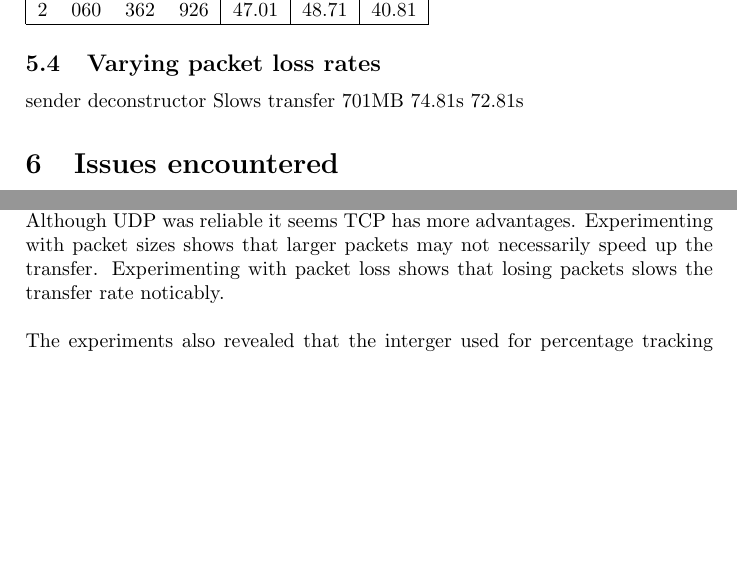
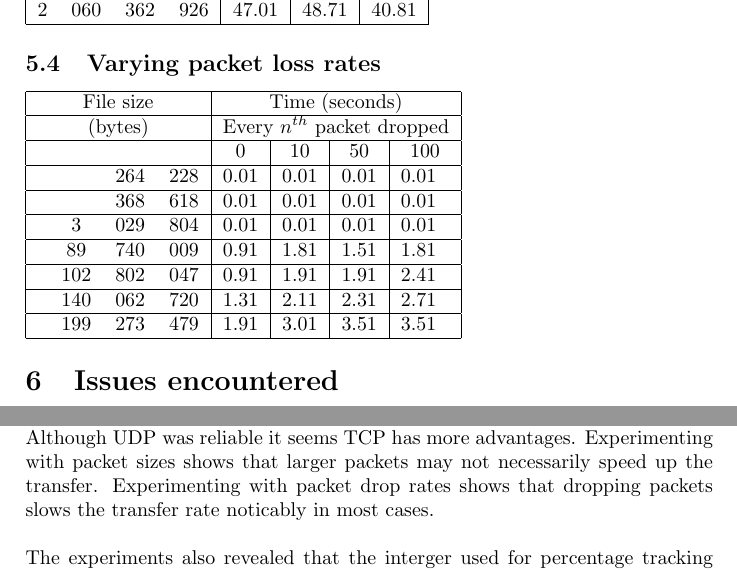
Before and after one commit to MHeymann/udpSend, a LaTeX document (Report/blast_report.tex): two parts of pages 6 and 7 of 8, joined at a grey line, cut so that both start at the same text, the shorter picture padded with empty space. Compiled offline with pdfLaTeX.

Commit message:
Update report
Change-Id: I90115e5897b26c298df6e5b44d333303b7e2d538

```diff
--- a/Report/blast_report.tex
+++ b/Report/blast_report.tex
@@ -200,11 +200,32 @@ EOF terminating signal sent which tells receiver to finalise writing of file
 \end{tabular}
 
 \subsection{Varying packet loss rates}
-sender deconstructor
-Slows transfer
-701MB
-74.81s
-72.81s
+\begin{tabular}{|cccc|r@.l|r@.l|r@.l|r@.l|}
+	\hline
+	\multicolumn{4}{|c|}{File size} & \multicolumn{8}{c|}{Time (seconds)}\\
+	\hline
+	\multicolumn{4}{|c|}{(bytes)} &
+	\multicolumn{8}{c|}{Every $n^{th}$ packet dropped}\\
+	\hline
+	& & & & \multicolumn{2}{c|}{0} & \multicolumn{2}{c|}{10} &
+	\multicolumn{2}{c|}{50} &
+	\multicolumn{2}{c|}{100}\\
+	\hline
+	& & 264 & 228 & 0 & 01 & 0 & 01 & 0 & 01 & 0 & 01\\
+	\hline
+	& & 368 & 618 & 0 & 01 & 0 & 01 & 0 & 01 & 0 & 01\\
+	\hline
+	& 3 & 029 & 804 & 0 & 01 & 0 & 01 & 0 & 01 & 0 & 01\\
+	\hline
+	& 89 & 740 & 009 & 0 & 91 & 1 & 81 & 1 & 51 & 1 & 81\\
+	\hline
+	& 102 & 802 & 047 & 0 & 91 & 1 & 91 & 1 & 91 & 2 & 41\\
+	\hline
+	& 140 & 062 & 720 & 1 & 31 & 2 & 11 & 2 & 31 & 2 & 71\\
+	\hline
+	& 199 & 273 & 479 & 1 & 91 & 3 & 01 & 3 & 51 & 3 & 51\\
+	\hline
+\end{tabular}
 
 \section{Issues encountered}
 An issue encountered while writing this program was having the UDP socket set
@@ -263,8 +284,8 @@ From the experiments it is clear that TCP is faster by orders of magnitude.
 Although UDP was reliable it seems TCP has more advantages.
 Experimenting with packet sizes shows that larger packets may not necessarily
 speed up the transfer.
-Experimenting with packet loss shows that losing packets slows the transfer
-rate noticably.\\\\
+Experimenting with packet drop rates shows that dropping packets slows the
+transfer rate noticably in most cases.\\\\
 The experiments also revealed that the interger used for percentage tracking
 should have been a long int.
 
```
Also changed, not shown: 1 other file.
